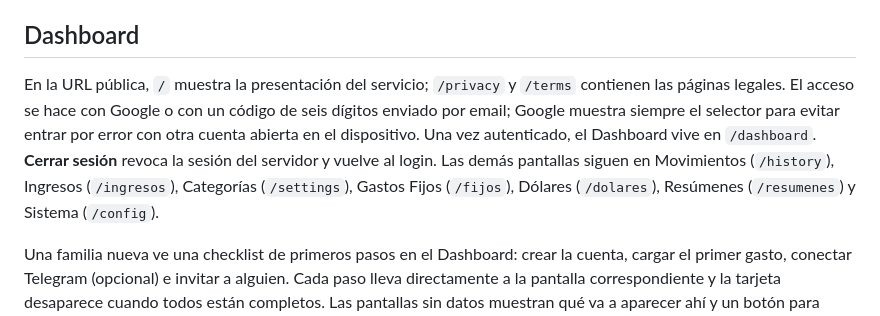
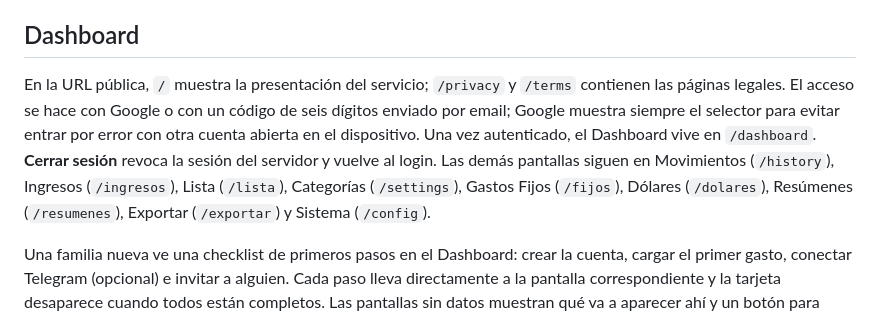
Before and after one commit to juanfino/LightWeightExpenseTracker, a Markdown page: gastos/DOCS.md, the part around the change. Drawn GitHub-style.

```diff
--- a/gastos/DOCS.md
+++ b/gastos/DOCS.md
@@ -79,7 +79,7 @@ También se puede mandar una foto o documento de imagen de un ticket: el bot ext
 
 ## Dashboard
 
-En la URL pública, `/` muestra la presentación del servicio; `/privacy` y `/terms` contienen las páginas legales. El acceso se hace con Google o con un código de seis dígitos enviado por email; Google muestra siempre el selector para evitar entrar por error con otra cuenta abierta en el dispositivo. Una vez autenticado, el Dashboard vive en `/dashboard`. **Cerrar sesión** revoca la sesión del servidor y vuelve al login. Las demás pantallas siguen en Movimientos (`/history`), Ingresos (`/ingresos`), Categorías (`/settings`), Gastos Fijos (`/fijos`), Dólares (`/dolares`), Resúmenes (`/resumenes`) y Sistema (`/config`).
+En la URL pública, `/` muestra la presentación del servicio; `/privacy` y `/terms` contienen las páginas legales. El acceso se hace con Google o con un código de seis dígitos enviado por email; Google muestra siempre el selector para evitar entrar por error con otra cuenta abierta en el dispositivo. Una vez autenticado, el Dashboard vive en `/dashboard`. **Cerrar sesión** revoca la sesión del servidor y vuelve al login. Las demás pantallas siguen en Movimientos (`/history`), Ingresos (`/ingresos`), Lista (`/lista`), Categorías (`/settings`), Gastos Fijos (`/fijos`), Dólares (`/dolares`), Resúmenes (`/resumenes`), Exportar (`/exportar`) y Sistema (`/config`).
 
 Una familia nueva ve una checklist de primeros pasos en el Dashboard: crear la cuenta, cargar el primer gasto, conectar Telegram (opcional) e invitar a alguien. Cada paso lleva directamente a la pantalla correspondiente y la tarjeta desaparece cuando todos están completos. Las pantallas sin datos muestran qué va a aparecer ahí y un botón para empezar.
 
```
Also changed, not shown: PROJECT.md (+1 -0 lines), docs/MULTITENANT_PLAN.md (+6 -5 lines).
